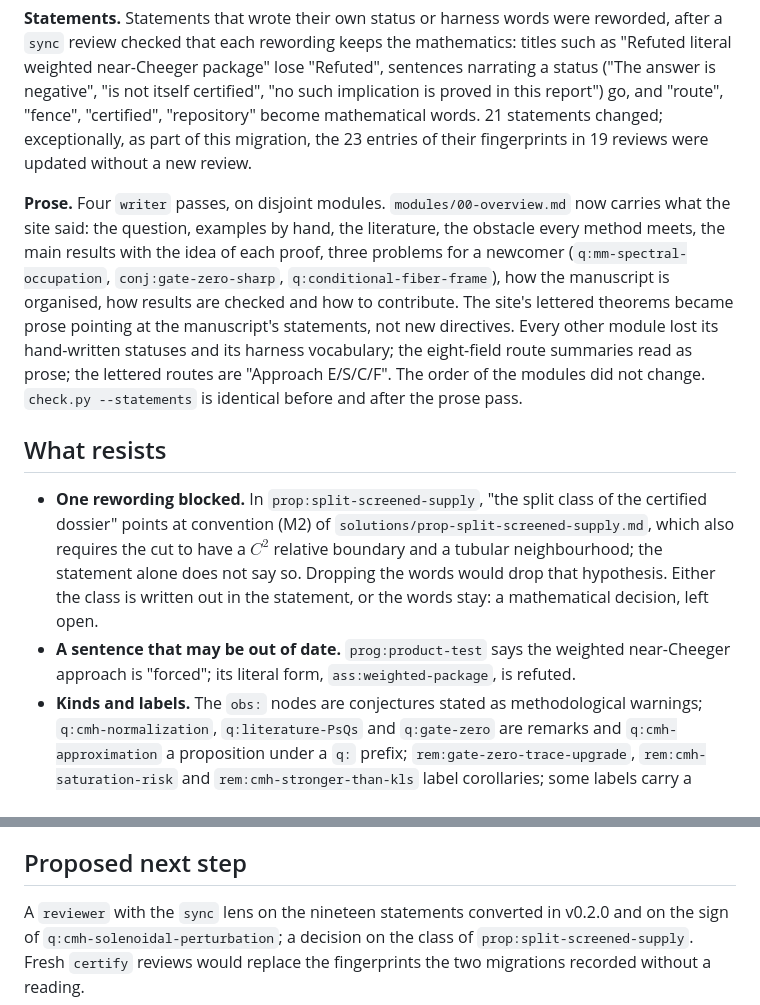
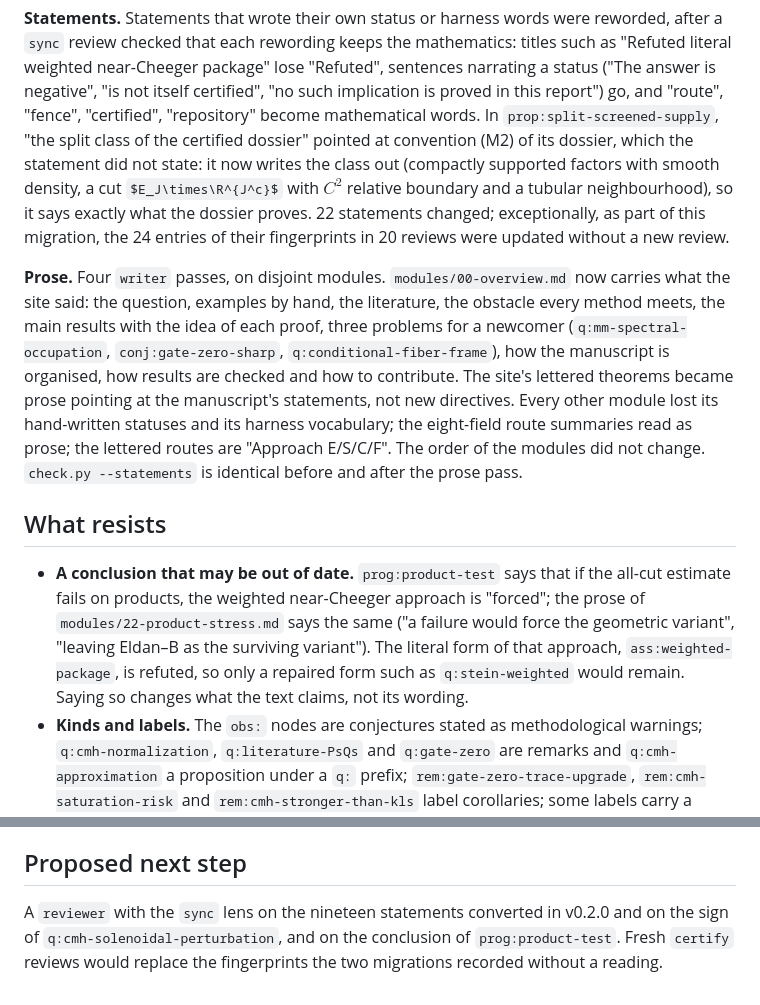
Before and after one commit to human-ai-mathematics/kls-conjecture-search, a Markdown page: research/explorations/2026-09-30-migration-v0.3.0.md, 2 parts joined by grey strips. Rendered like a GitHub page; some formulas as TeX source.

Commit message:
Migration v0.3.0, phase 6: prop:split-screened-supply states its class
"The split class of the certified dossier" pointed at convention (M2) of the dossier,
which the statement did not state. The statement now writes the class out: compactly
supported factors with smooth density, and a cut E_J x R^{J^c} with C^2 relative boundary
and a tubular neighbourhood. It says exactly what the dossier proves; exceptionally, as
part of the migration, its fingerprint in the review is updated without a new review.

Co-Authored-By: Claude Opus 5.5 <noreply@anthropic.com>

```diff
--- a/research/explorations/2026-09-30-migration-v0.3.0.md
+++ b/research/explorations/2026-09-30-migration-v0.3.0.md
@@ -43,8 +43,13 @@ after a `sync` review checked that each rewording keeps the mathematics: titles
 "Refuted literal weighted near-Cheeger package" lose "Refuted", sentences narrating a
 status ("The answer is negative", "is not itself certified", "no such implication is
 proved in this report") go, and "route", "fence", "certified", "repository" become
-mathematical words. 21 statements changed; exceptionally, as part of this migration, the
-23 entries of their fingerprints in 19 reviews were updated without a new review.
+mathematical words. In `prop:split-screened-supply`, "the split class of the certified
+dossier" pointed at convention (M2) of its dossier, which the statement did not state: it
+now writes the class out (compactly supported factors with smooth density, a cut
+$E_J\times\R^{J^c}$ with $C^2$ relative boundary and a tubular neighbourhood), so it says
+exactly what the dossier proves. 22 statements changed; exceptionally, as part of this
+migration, the 24 entries of their fingerprints in 20 reviews were updated without a new
+review.
 
 **Prose.** Four `writer` passes, on disjoint modules. `modules/00-overview.md` now carries
 what the site said: the question, examples by hand, the literature, the obstacle every
@@ -59,14 +64,12 @@ prose pass.
 
 ## What resists
 
-- **One rewording blocked.** In `prop:split-screened-supply`, "the split class of the
-  certified dossier" points at convention (M2) of `solutions/prop-split-screened-supply.md`,
-  which also requires the cut to have a $C^2$ relative boundary and a tubular
-  neighbourhood; the statement alone does not say so. Dropping the words would drop that
-  hypothesis. Either the class is written out in the statement, or the words stay: a
-  mathematical decision, left open.
-- **A sentence that may be out of date.** `prog:product-test` says the weighted
-  near-Cheeger approach is "forced"; its literal form, `ass:weighted-package`, is refuted.
+- **A conclusion that may be out of date.** `prog:product-test` says that if the all-cut
+  estimate fails on products, the weighted near-Cheeger approach is "forced"; the prose of
+  `modules/22-product-stress.md` says the same ("a failure would force the geometric
+  variant", "leaving Eldan–B as the surviving variant"). The literal form of that approach,
+  `ass:weighted-package`, is refuted, so only a repaired form such as `q:stein-weighted`
+  would remain. Saying so changes what the text claims, not its wording.
 - **Kinds and labels.** The `obs:` nodes are conjectures stated as methodological
   warnings; `q:cmh-normalization`, `q:literature-PsQs` and `q:gate-zero` are remarks and
   `q:cmh-approximation` a proposition under a `q:` prefix; `rem:gate-zero-trace-upgrade`,
@@ -88,6 +91,5 @@ prose pass.
 ## Proposed next step
 
 A `reviewer` with the `sync` lens on the nineteen statements converted in v0.2.0 and on the
-sign of `q:cmh-solenoidal-perturbation`; a decision on the class of
-`prop:split-screened-supply`. Fresh `certify` reviews would replace the fingerprints the
+sign of `q:cmh-solenoidal-perturbation`, and on the conclusion of `prog:product-test`. Fresh `certify` reviews would replace the fingerprints the
 two migrations recorded without a reading.
```
Also changed, not shown: modules/27-eldan-open-targets.md (+1 -1 lines), research/reviews/2026-08-30-prop-split-screened-supply-proof-review.md (+1 -1 lines).
